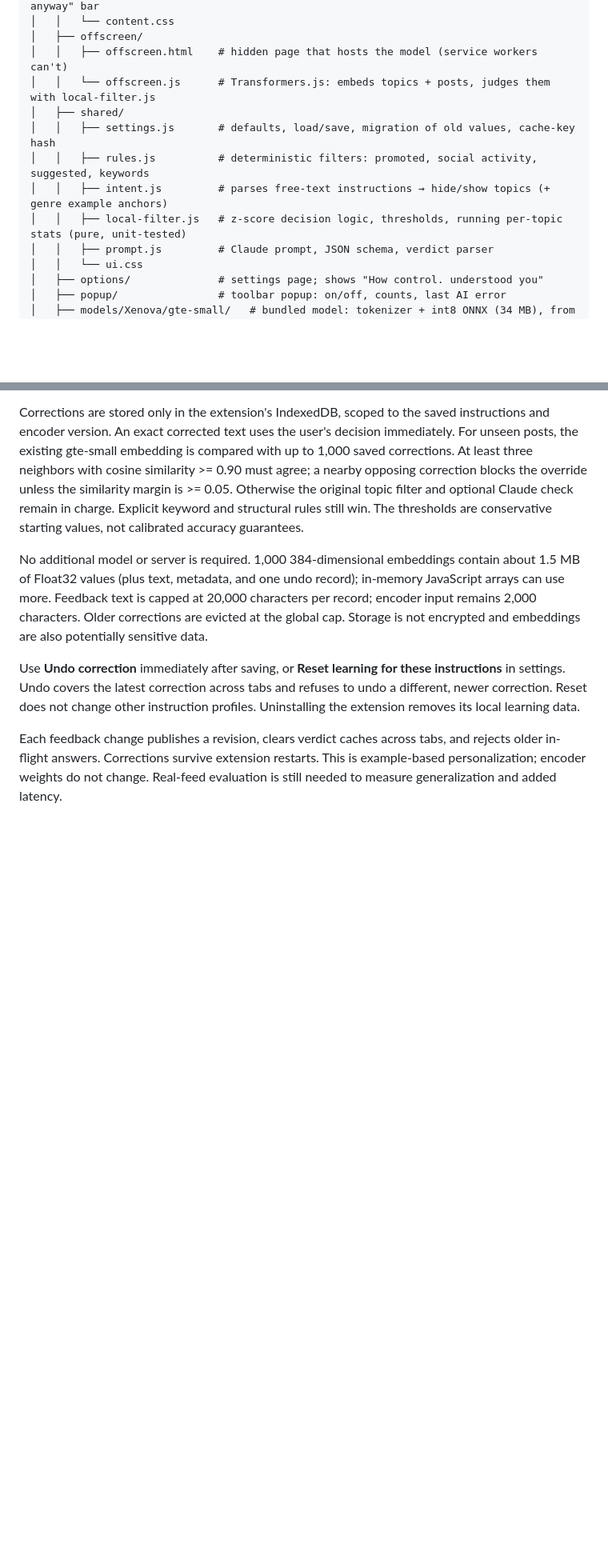
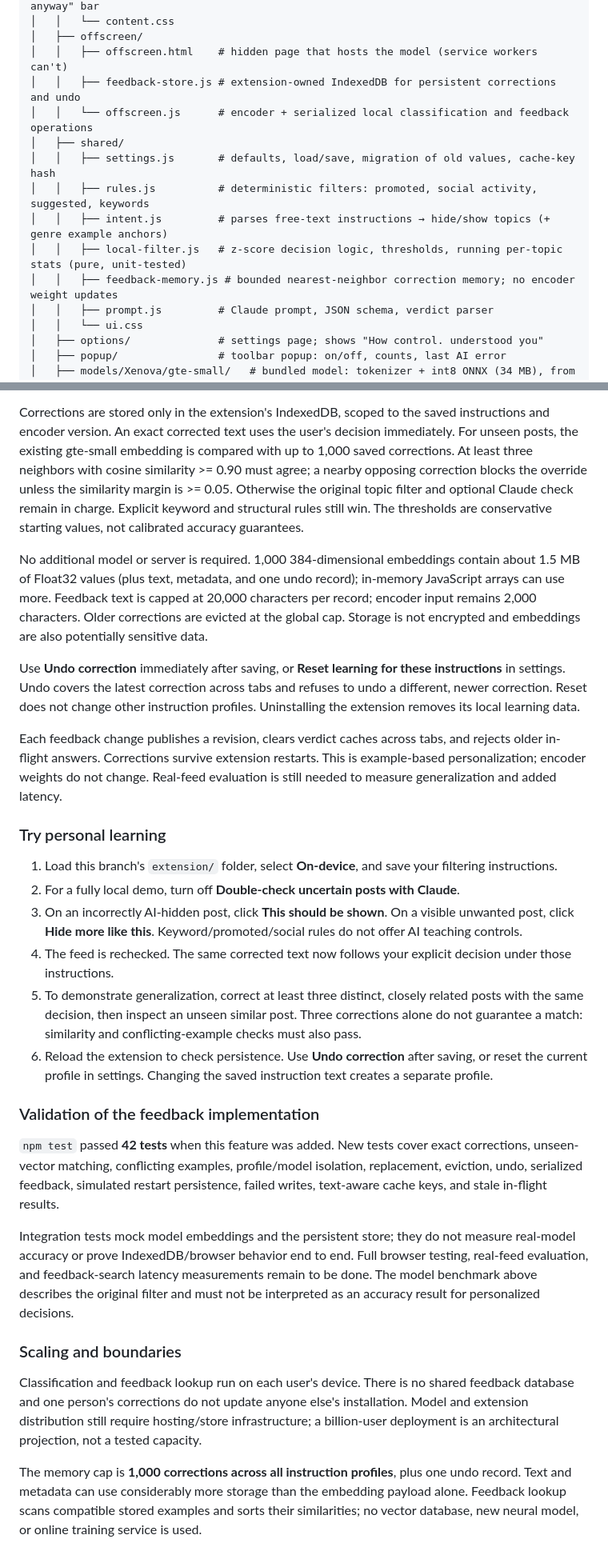
Before and after one commit to aryanprakash-187/linked_out, a Markdown page: README.md, 2 parts joined by grey strips. Shown at 80% size. GitHub-like rendering; blank space fills up the shorter version.

Commit message:
Document personal feedback usage, architecture, validation, and scaling limits

```diff
--- a/README.md
+++ b/README.md
@@ -44,12 +48,14 @@ linked_out/
 │   │   └── content.css
 │   ├── offscreen/
 │   │   ├── offscreen.html    # hidden page that hosts the model (service workers can't)
-│   │   └── offscreen.js      # Transformers.js: embeds topics + posts, judges them with local-filter.js
+│   │   ├── feedback-store.js # extension-owned IndexedDB for persistent corrections and undo
+│   │   └── offscreen.js      # encoder + serialized local classification and feedback operations
 │   ├── shared/
 │   │   ├── settings.js       # defaults, load/save, migration of old values, cache-key hash
 │   │   ├── rules.js          # deterministic filters: promoted, social activity, suggested, keywords
 │   │   ├── intent.js         # parses free-text instructions → hide/show topics (+ genre example anchors)
 │   │   ├── local-filter.js   # z-score decision logic, thresholds, running per-topic stats (pure, unit-tested)
+│   │   ├── feedback-memory.js # bounded nearest-neighbor correction memory; no encoder weight updates
 │   │   ├── prompt.js         # Claude prompt, JSON schema, verdict parser
 │   │   └── ui.css
 │   ├── options/              # settings page; shows "How control. understood you"
@@ -180,3 +191,37 @@ Reset does not change other instruction profiles. Uninstalling the extension rem
 Each feedback change publishes a revision, clears verdict caches across tabs, and rejects older in-flight
 answers. Corrections survive extension restarts. This is example-based personalization; encoder weights do
 not change. Real-feed evaluation is still needed to measure generalization and added latency.
+
+### Try personal learning
+
+1. Load this branch's `extension/` folder, select **On-device**, and save your filtering instructions.
+2. For a fully local demo, turn off **Double-check uncertain posts with Claude**.
+3. On an incorrectly AI-hidden post, click **This should be shown**. On a visible unwanted post, click
+   **Hide more like this**. Keyword/promoted/social rules do not offer AI teaching controls.
+4. The feed is rechecked. The same corrected text now follows your explicit decision under those instructions.
+5. To demonstrate generalization, correct at least three distinct, closely related posts with the same decision,
+   then inspect an unseen similar post. Three corrections alone do not guarantee a match: similarity and
+   conflicting-example checks must also pass.
+6. Reload the extension to check persistence. Use **Undo correction** after saving, or reset the current profile
+   in settings. Changing the saved instruction text creates a separate profile.
+
+### Validation of the feedback implementation
+
+`npm test` passed **42 tests** when this feature was added. New tests cover exact corrections, unseen-vector
+matching, conflicting examples, profile/model isolation, replacement, eviction, undo, serialized feedback,
+simulated restart persistence, failed writes, text-aware cache keys, and stale in-flight results.
+
+Integration tests mock model embeddings and the persistent store; they do not measure real-model accuracy or
+prove IndexedDB/browser behavior end to end. Full browser testing, real-feed evaluation, and feedback-search
+latency measurements remain to be done. The model benchmark above describes the original filter and must not
+be interpreted as an accuracy result for personalized decisions.
+
+### Scaling and boundaries
+
+Classification and feedback lookup run on each user's device. There is no shared feedback database and one
+person's corrections do not update anyone else's installation. Model and extension distribution still require
+hosting/store infrastructure; a billion-user deployment is an architectural projection, not a tested capacity.
+
+The memory cap is **1,000 corrections across all instruction profiles**, plus one undo record. Text and metadata
+can use considerably more storage than the embedding payload alone. Feedback lookup scans compatible stored
+examples and sorts their similarities; no vector database, new neural model, or online training service is used.
```
Also changed, not shown: other parts of README.md (+18 -9 lines).
